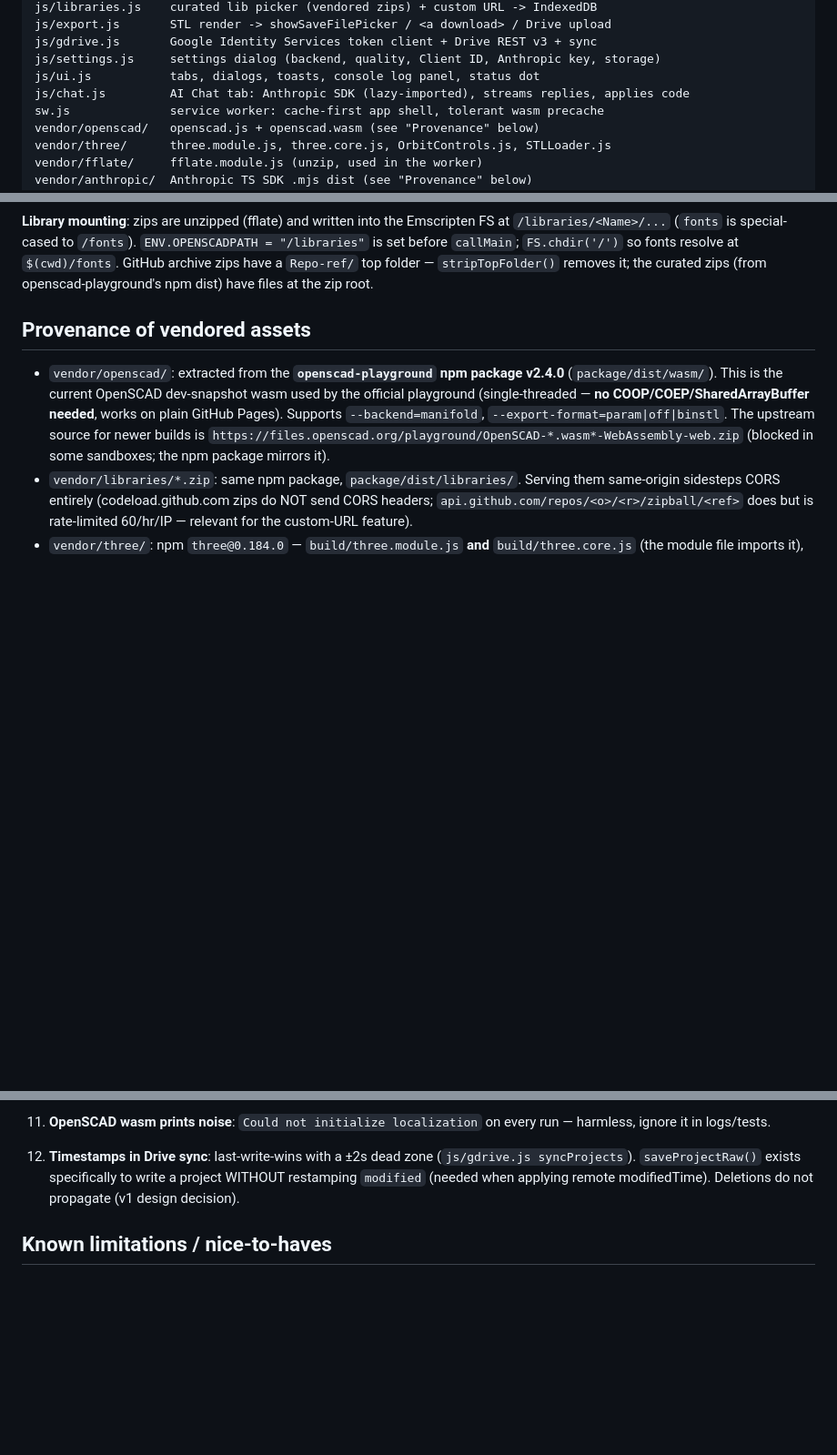
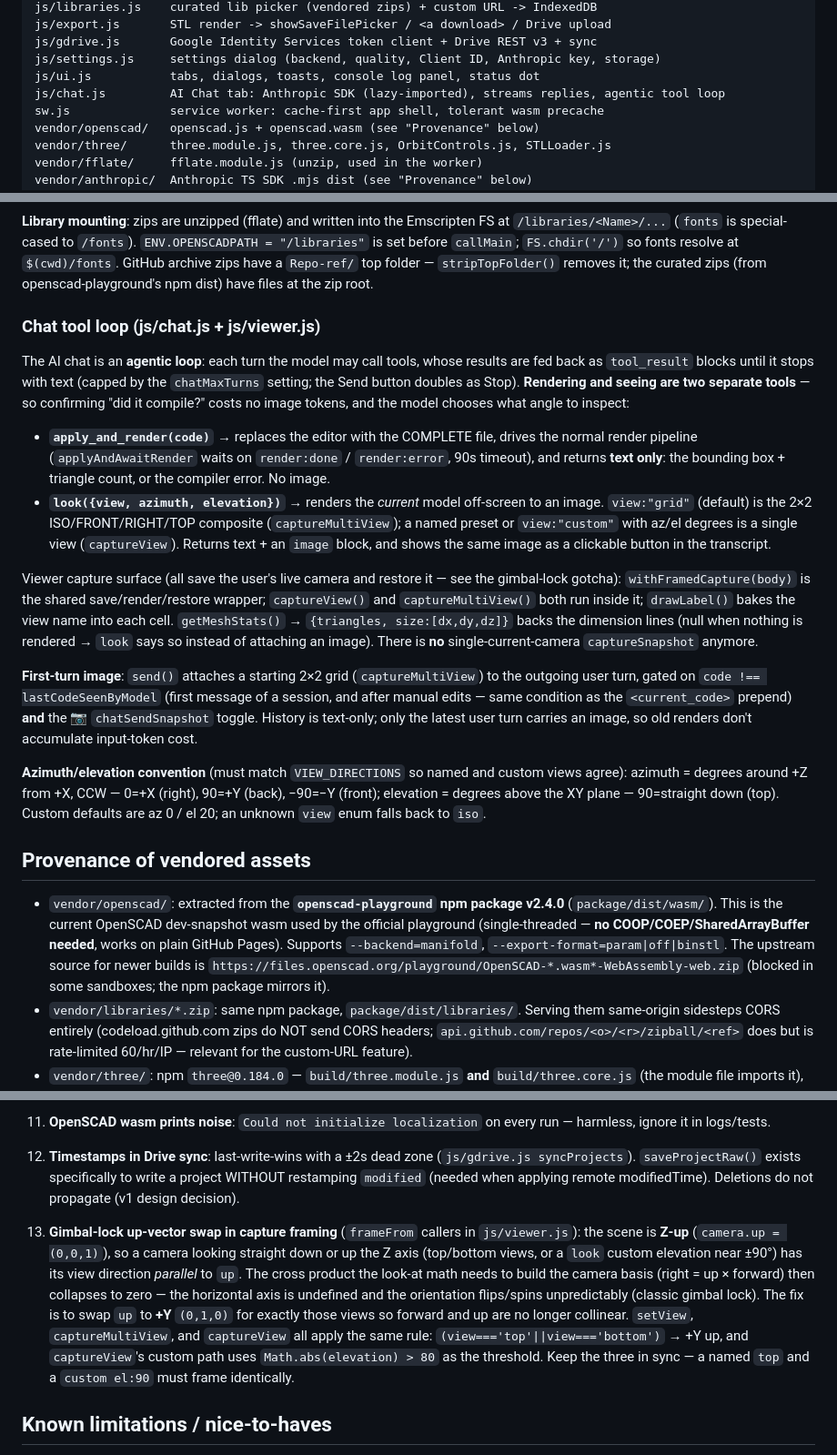
Before and after one commit to elvinio/cad, a Markdown page: CLAUDE.md, 3 parts joined by grey strips. Shown at 91% size. GitHub-like rendering; blank space fills up the shorter version.

Commit message:
Document the look tool and the gimbal-lock up-vector swap in CLAUDE.md
Add a "Chat tool loop" architecture subsection (apply_and_render text-only
vs look for images, the capture surface, first-turn grid, az/el convention)
and a gotcha explaining why top/bottom and near-vertical custom views swap
the camera up-vector to +Y.

https://claude.ai/code/session_0195PbLJE6vyCSnbmPd2JBxs

```diff
--- a/CLAUDE.md
+++ b/CLAUDE.md
@@ -32,7 +32,7 @@ js/export.js       STL render -> showSaveFilePicker / <a download> / Drive uploa
 js/gdrive.js       Google Identity Services token client + Drive REST v3 + sync
 js/settings.js     settings dialog (backend, quality, Client ID, Anthropic key, storage)
 js/ui.js           tabs, dialogs, toasts, console log panel, status dot
-js/chat.js         AI Chat tab: Anthropic SDK (lazy-imported), streams replies, applies code
+js/chat.js         AI Chat tab: Anthropic SDK (lazy-imported), streams replies, agentic tool loop
 sw.js              service worker: cache-first app shell, tolerant wasm precache
 vendor/openscad/   openscad.js + openscad.wasm (see "Provenance" below)
 vendor/three/      three.module.js, three.core.js, OrbitControls.js, STLLoader.js
@@ -73,6 +73,42 @@ job arrives while one is in flight. The worker reads library zips from IndexedDB
 "/libraries"` is set before `callMain`; `FS.chdir('/')` so fonts resolve at `$(cwd)/fonts`.
 GitHub archive zips have a `Repo-ref/` top folder — `stripTopFolder()` removes it; the
 curated zips (from openscad-playground's npm dist) have files at the zip root.
+
+### Chat tool loop (js/chat.js + js/viewer.js)
+
+The AI chat is an **agentic loop**: each turn the model may call tools, whose
+results are fed back as `tool_result` blocks until it stops with text (capped by
+the `chatMaxTurns` setting; the Send button doubles as Stop). **Rendering and
+seeing are two separate tools** — so confirming "did it compile?" costs no image
+tokens, and the model chooses what angle to inspect:
+
+- **`apply_and_render(code)`** → replaces the editor with the COMPLETE file, drives
+  the normal render pipeline (`applyAndAwaitRender` waits on `render:done` /
+  `render:error`, 90s timeout), and returns **text only**: the bounding box +
+  triangle count, or the compiler error. No image.
+- **`look({view, azimuth, elevation})`** → renders the *current* model off-screen to
+  an image. `view:"grid"` (default) is the 2×2 ISO/FRONT/RIGHT/TOP composite
+  (`captureMultiView`); a named preset or `view:"custom"` with az/el degrees is a
+  single view (`captureView`). Returns text + an `image` block, and shows the same
+  image as a clickable button in the transcript.
+
+Viewer capture surface (all save the user's live camera and restore it — see the
+gimbal-lock gotcha): `withFramedCapture(body)` is the shared save/render/restore
+wrapper; `captureView()` and `captureMultiView()` both run inside it; `drawLabel()`
+bakes the view name into each cell. `getMeshStats()` → `{triangles, size:[dx,dy,dz]}`
+backs the dimension lines (null when nothing is rendered → `look` says so instead of
+attaching an image). There is **no** single-current-camera `captureSnapshot` anymore.
+
+**First-turn image**: `send()` attaches a starting 2×2 grid (`captureMultiView`) to
+the outgoing user turn, gated on `code !== lastCodeSeenByModel` (first message of a
+session, and after manual edits — same condition as the `<current_code>` prepend)
+**and** the 📷 `chatSendSnapshot` toggle. History is text-only; only the latest user
+turn carries an image, so old renders don't accumulate input-token cost.
+
+**Azimuth/elevation convention** (must match `VIEW_DIRECTIONS` so named and custom
+views agree): azimuth = degrees around +Z from +X, CCW — 0=+X (right), 90=+Y (back),
+−90=−Y (front); elevation = degrees above the XY plane — 90=straight down (top).
+Custom defaults are az 0 / el 20; an unknown `view` enum falls back to `iso`.
 
 ## Provenance of vendored assets
 
@@ -205,6 +241,18 @@ SW install still renders; quality switch re-renders.
     project WITHOUT restamping `modified` (needed when applying remote modifiedTime).
     Deletions do not propagate (v1 design decision).
 
+13. **Gimbal-lock up-vector swap in capture framing** (`frameFrom` callers in
+    `js/viewer.js`): the scene is **Z-up** (`camera.up = (0,0,1)`), so a camera looking
+    straight down or up the Z axis (top/bottom views, or a `look` custom elevation near
+    ±90°) has its view direction *parallel* to `up`. The cross product the look-at math
+    needs to build the camera basis (right = up × forward) then collapses to zero — the
+    horizontal axis is undefined and the orientation flips/spins unpredictably (classic
+    gimbal lock). The fix is to swap `up` to **+Y** `(0,1,0)` for exactly those views so
+    forward and up are no longer collinear. `setView`, `captureMultiView`, and
+    `captureView` all apply the same rule: `(view==='top'||view==='bottom')` → +Y up, and
+    `captureView`'s custom path uses `Math.abs(elevation) > 80` as the threshold. Keep the
+    three in sync — a named `top` and a `custom el:90` must frame identically.
+
 ## Known limitations / nice-to-haves
 
 - Customizer `paramValues` are not synced to Drive (only `.scad` code).
```
